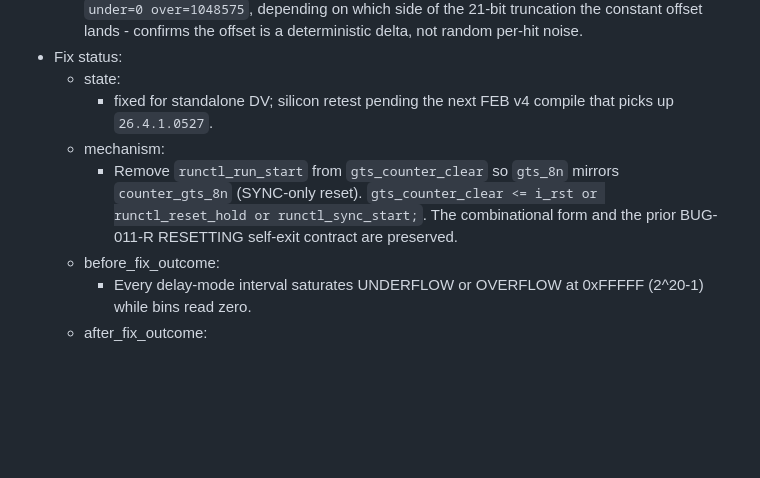
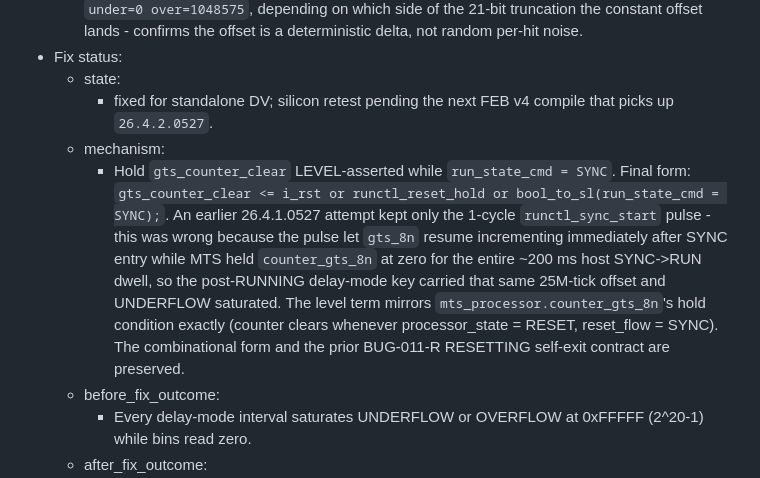
Before and after one commit to yifeng-ethz/histogram_statistics, a Markdown page: tb/BUG_HISTORY.md, the part around the change. Rendered like a GitHub page; blank space fills up the shorter version.

Commit message:
[PATCH] BUG_HISTORY BUG-013-R mechanism: SYNC-dwell level hold via run_state_cmd
## Summary
HW: 26.4.2.0527. Update tb/BUG_HISTORY.md BUG-013-R mechanism to record the final level-hold implementation `bool_to_sl(run_state_cmd = SYNC)` and explain why the 26.4.1.0527 SYNC-edge pulse attempt was insufficient.

## Why
HW: 26.4.2.0527 retest of BUG-013-R closure on FEB SciFi v4 silicon needs the BUG_HISTORY mechanism field to match the actual RTL final form so future readers see the level-hold rationale. The 26.4.1.0527 SYNC-edge-only attempt left UNDERFLOW saturated; the reland keeps gts_8n synchronized with mts_processor.counter_gts_8n across the host SYNC->RUN dwell.

## What Changed
- tb/BUG_HISTORY.md: cite final form gts_counter_clear <= i_rst or runctl_reset_hold or bool_to_sl(run_state_cmd = SYNC)
- tb/BUG_HISTORY.md: explain why 26.4.1.0527 SYNC-edge-only attempt left 25M offset
- tb/BUG_HISTORY.md: bump after_fix_outcome target to 26.4.2.0527

## Validation
B14_type1_silicon_repro standalone tb sequence at histogram_statistics/tb continues to report 8 PASS 0 FAIL after the level-hold change since the standalone sequencing is unaffected. qverify static screen at work/lint_bug014_20260527/questa_static_screen.log returns Lint Error 0 CDC Violation 0 RDC Violation 0. Silicon retest of feb_type1_delay_per_lane is gated on the FEB v4 compile.

## Documentation
This patch only touches the histogram tb/BUG_HISTORY.md ledger. The RTL revision note 1.32 already records the level-hold rationale in rtl/histogram_statistics_v2.vhd.

```diff
--- a/tb/BUG_HISTORY.md
+++ b/tb/BUG_HISTORY.md
@@ -91,13 +91,21 @@ Historical formal note:
 - Fix status:
   - state:
     - fixed for standalone DV; silicon retest pending the next FEB v4
-      compile that picks up `26.4.1.0527`.
+      compile that picks up `26.4.2.0527`.
   - mechanism:
-    - Remove `runctl_run_start` from `gts_counter_clear` so `gts_8n`
-      mirrors `counter_gts_8n` (SYNC-only reset). `gts_counter_clear <=
-      i_rst or runctl_reset_hold or runctl_sync_start;`. The combinational
-      form and the prior BUG-011-R RESETTING self-exit contract are
-      preserved.
+    - Hold `gts_counter_clear` LEVEL-asserted while
+      `run_state_cmd = SYNC`. Final form:
+      `gts_counter_clear <= i_rst or runctl_reset_hold or bool_to_sl(run_state_cmd = SYNC);`.
+      An earlier 26.4.1.0527 attempt kept only the 1-cycle
+      `runctl_sync_start` pulse - this was wrong because the pulse let
+      `gts_8n` resume incrementing immediately after SYNC entry while
+      MTS held `counter_gts_8n` at zero for the entire ~200 ms host
+      SYNC->RUN dwell, so the post-RUNNING delay-mode key carried that
+      same 25M-tick offset and UNDERFLOW saturated. The level term
+      mirrors `mts_processor.counter_gts_8n`'s hold condition exactly
+      (counter clears whenever processor_state = RESET, reset_flow =
+      SYNC). The combinational form and the prior BUG-011-R RESETTING
+      self-exit contract are preserved.
   - before_fix_outcome:
     - Every delay-mode interval saturates UNDERFLOW or OVERFLOW at
       0xFFFFF (2^20-1) while bins read zero.
```
